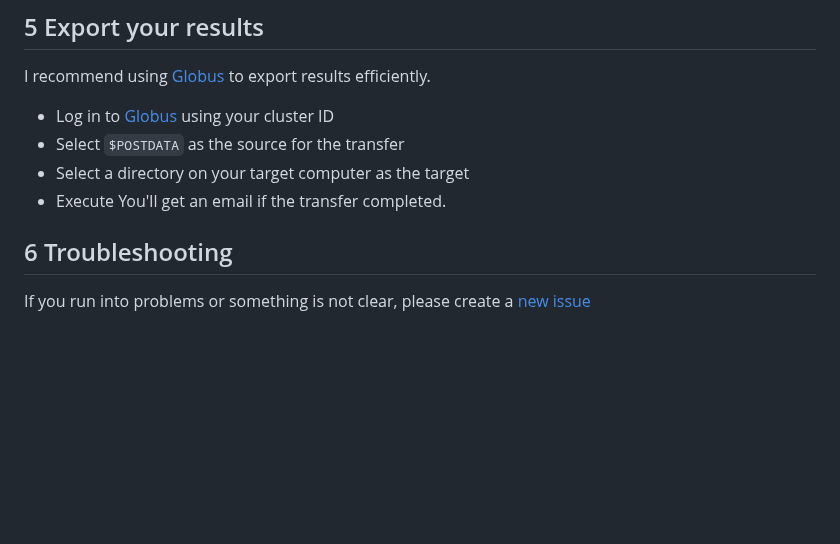
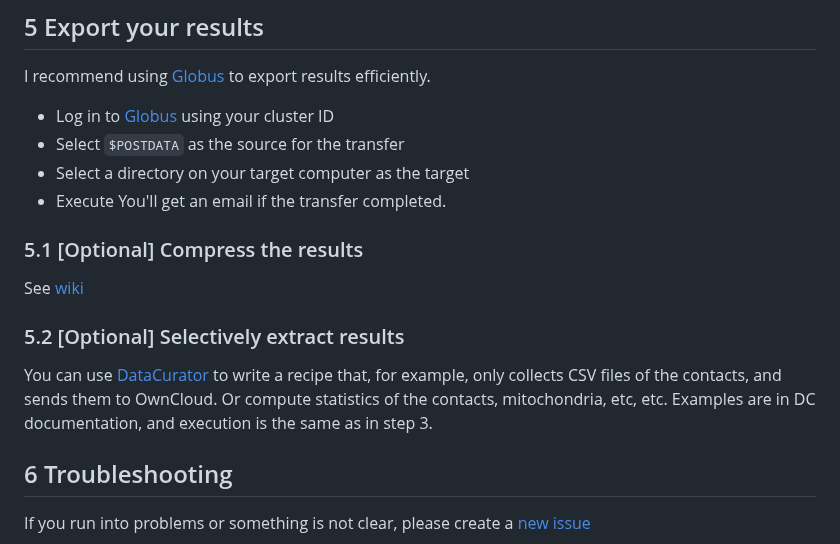
Before and after one commit to bencardoen/SubPrecisionContactDetection.jl, a Markdown page: cluster.md, the part around the change. GitHub-like rendering; blank space fills up the shorter version.

```diff
--- a/cluster.md
+++ b/cluster.md
@@ -306,6 +306,13 @@ I recommend using [Globus](https://globus.computecanada.ca/) to export results e
 - Execute
 You'll get an email if the transfer completed.
 
+### 5.1 [Optional] Compress the results
+See [wiki](https://docs.alliancecan.ca/wiki/Archiving_and_compressing_files)
+
+### 5.2 [Optional] Selectively extract results
+You can use [DataCurator](https://github.com/bencardoen/DataCurator.jl) to write a recipe that, for example, only collects CSV files of the contacts, and sends them to OwnCloud. Or compute statistics of the contacts, mitochondria, etc, etc.
+Examples are in DC documentation, and execution is the same as in step 3.
+
 <a name="issues"></a>
 ## 6 Troubleshooting
 
```
